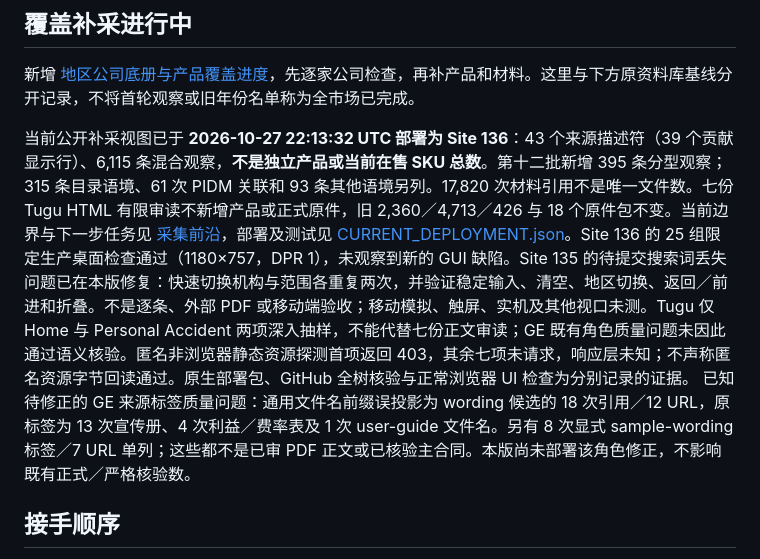
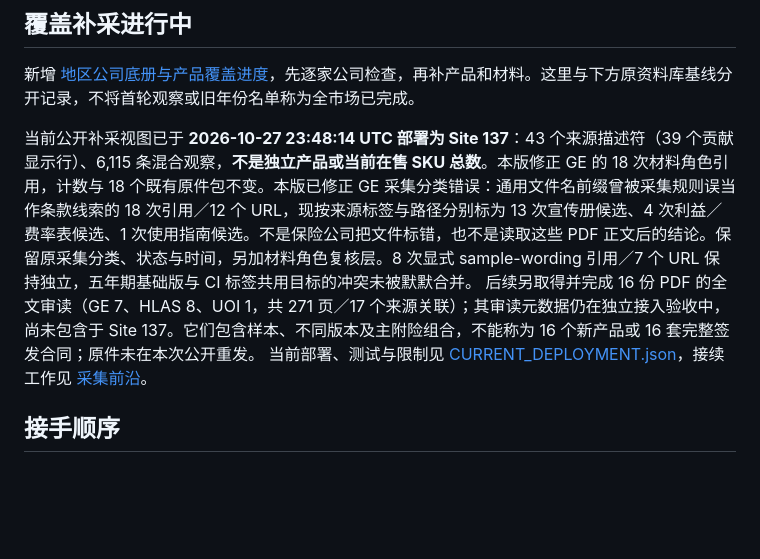
Before and after one commit to hui-li-312/insurance-materials-handover, a Markdown page: README.md, the part around the change. Rendered like a GitHub page; blank space fills up the shorter version.

Commit message:
Update public entrypoint to verified Site137 state

```diff
--- a/README.md
+++ b/README.md
@@ -6,7 +6,7 @@
 
 新增 [地区公司底册与产品覆盖进度](coverage/README.md)，先逐家公司检查，再补产品和材料。这里与下方原资料库基线分开记录，不将首轮观察或旧年份名单称为全市场已完成。
 
-当前公开补采视图已于 **2026-10-27 22:13:32 UTC 部署为 Site 136**：43 个来源描述符（39 个贡献显示行）、6,115 条混合观察，**不是独立产品或当前在售 SKU 总数**。第十二批新增 395 条分型观察；315 条目录语境、61 次 PIDM 关联和 93 条其他语境另列。17,820 次材料引用不是唯一文件数。七份 Tugu HTML 有限审读不新增产品或正式原件，旧 2,360／4,713／426 与 18 个原件包不变。当前边界与下一步任务见 [采集前沿](docs/CURRENT_COLLECTION_FRONTIER.md)，部署及测试见 [CURRENT_DEPLOYMENT.json](docs/CURRENT_DEPLOYMENT.json)。Site 136 的 25 组限定生产桌面检查通过（1180×757，DPR 1），未观察到新的 GUI 缺陷。Site 135 的待提交搜索词丢失问题已在本版修复：快速切换机构与范围各重复两次，并验证稳定输入、清空、地区切换、返回／前进和折叠。不是逐条、外部 PDF 或移动端验收；移动模拟、触屏、实机及其他视口未测。Tugu 仅 Home 与 Personal Accident 两项深入抽样，不能代替七份正文审读；GE 既有角色质量问题未因此通过语义核验。匿名非浏览器静态资源探测首项返回 403，其余七项未请求，响应层未知；不声称匿名资源字节回读通过。原生部署包、GitHub 全树核验与正常浏览器 UI 检查为分别记录的证据。 已知待修正的 GE 来源标签质量问题：通用文件名前缀误投影为 wording 候选的 18 次引用／12 URL，原标签为 13 次宣传册、4 次利益／费率表及 1 次 user-guide 文件名。另有 8 次显式 sample-wording 标签／7 URL 单列；这些都不是已审 PDF 正文或已核验主合同。本版尚未部署该角色修正，不影响既有正式／严格核验数。
+当前公开补采视图已于 **2026-10-27 23:48:14 UTC 部署为 Site 137**：43 个来源描述符（39 个贡献显示行）、6,115 条混合观察，**不是独立产品或当前在售 SKU 总数**。本版修正 GE 的 18 次材料角色引用，计数与 18 个既有原件包不变。本版已修正 GE 采集分类错误：通用文件名前缀曾被采集规则误当作条款线索的 18 次引用／12 个 URL，现按来源标签与路径分别标为 13 次宣传册候选、4 次利益／费率表候选、1 次使用指南候选。不是保险公司把文件标错，也不是读取这些 PDF 正文后的结论。保留原采集分类、状态与时间，另加材料角色复核层。8 次显式 sample-wording 引用／7 个 URL 保持独立，五年期基础版与 CI 标签共用目标的冲突未被默默合并。 后续另取得并完成 16 份 PDF 的全文审读（GE 7、HLAS 8、UOI 1，共 271 页／17 个来源关联）；其审读元数据仍在独立接入验收中，尚未包含于 Site 137。它们包含样本、不同版本及主附险组合，不能称为 16 个新产品或 16 套完整签发合同；原件未在本次公开重发。 当前部署、测试与限制见 [CURRENT_DEPLOYMENT.json](docs/CURRENT_DEPLOYMENT.json)，接续工作见 [采集前沿](docs/CURRENT_COLLECTION_FRONTIER.md)。
 
 ## 接手顺序
 
```
